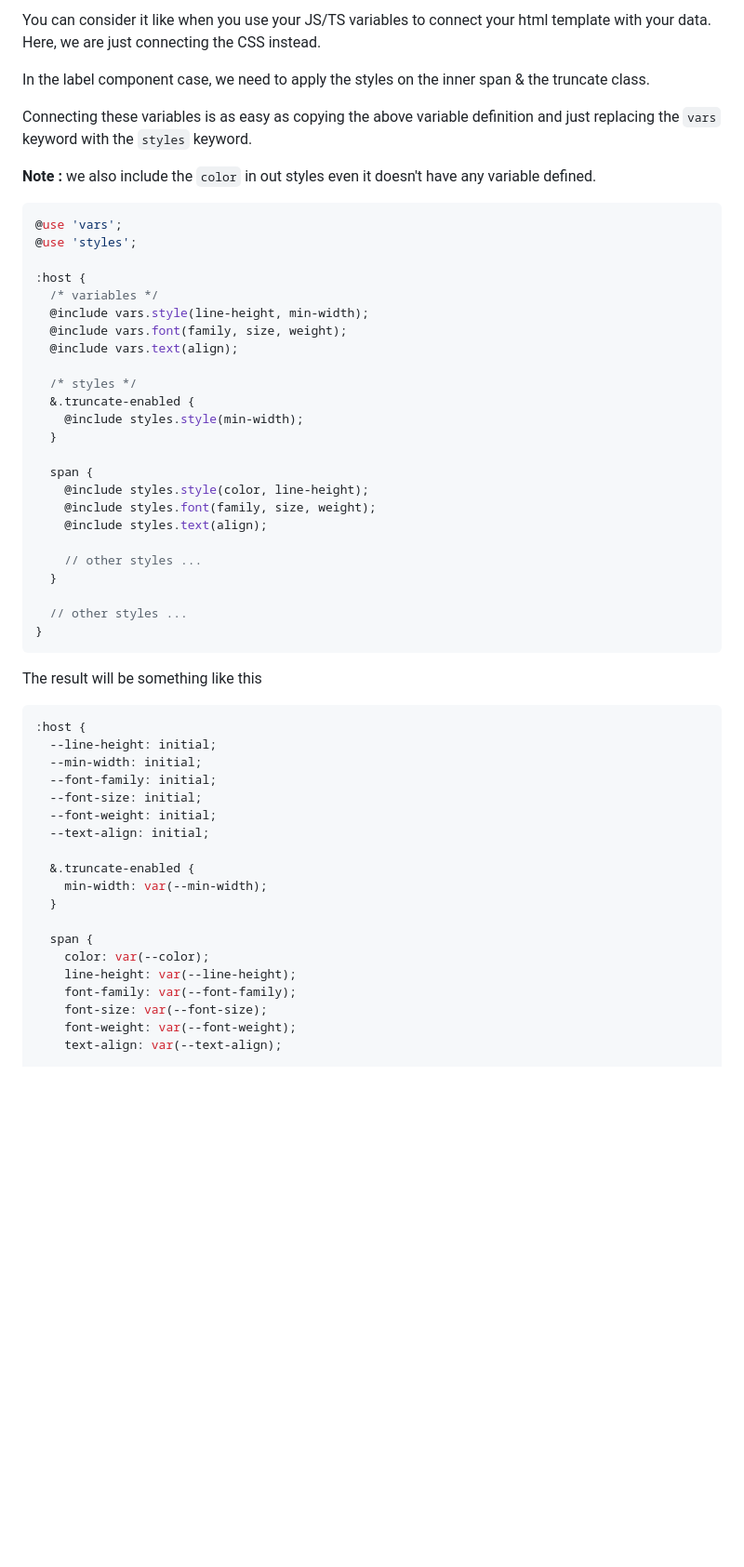
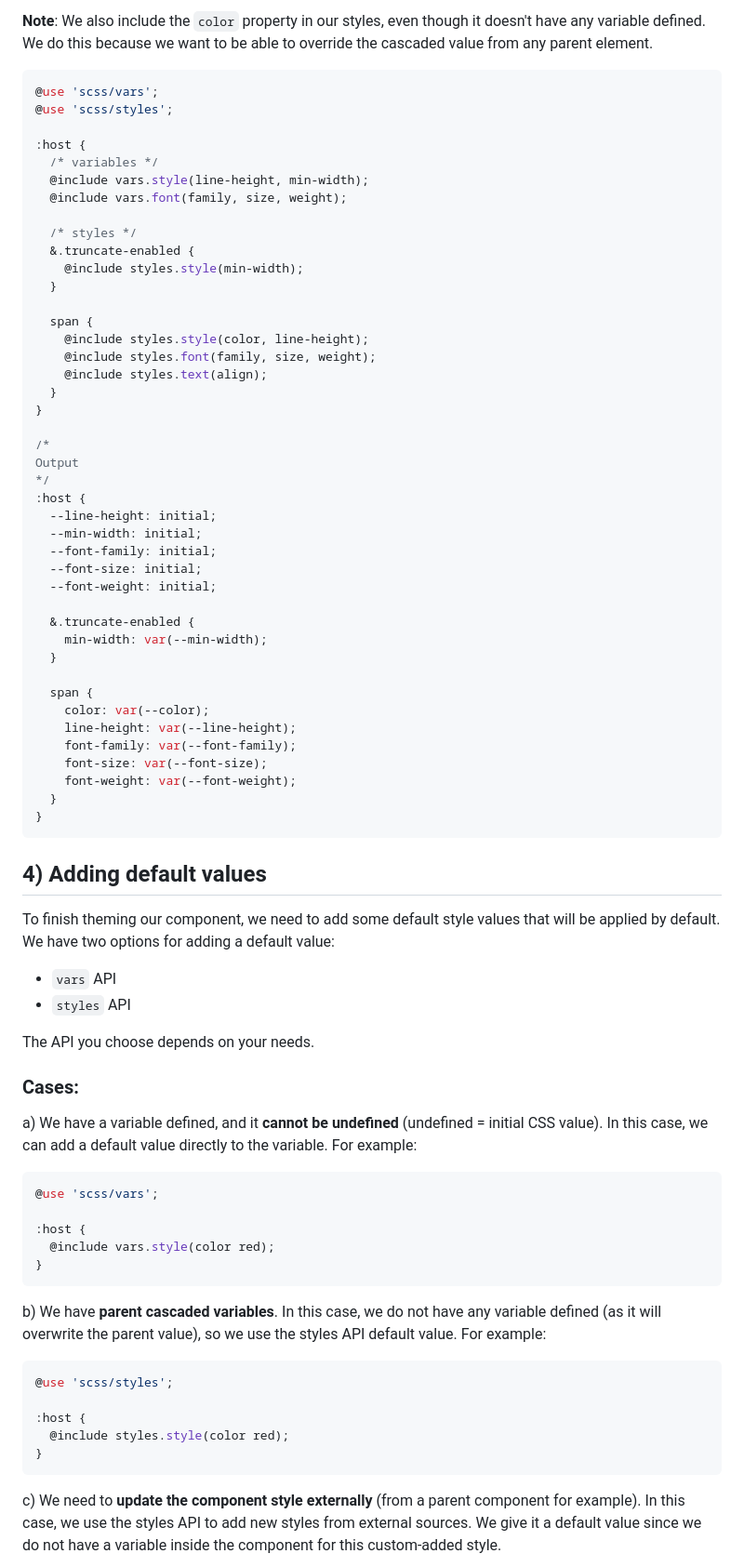
Before and after one commit to aliharakeh/scss-api, a Markdown page: README.md, the part around the change printed below. Shown: that part at 93% size. Drawn GitHub-style; blank space fills up the shorter version.

````diff
--- a/README.md
+++ b/README.md
@@ -343,23 +345,15 @@ we use the `styles` API to connect the variables to the component styles.
 
-You can consider it like when you use your JS/TS variables to connect your html template with your data. Here, we are
-just connecting the CSS instead.
-
-In the label component case, we need to apply the styles on the inner span & the truncate class.
-
-Connecting these variables is as easy as copying the above variable definition and just replacing the `vars` keyword
-with the `styles` keyword.
-
-**Note :** we also include the `color` in out styles even it doesn't have any variable defined.
+**Note**: We also include the `color` property in our styles, even though it doesn't have any variable defined. We do
+this because we want to be able to override the cascaded value from any parent element.
 
 ```scss
-@use 'vars';
-@use 'styles';
+@use 'scss/vars';
+@use 'scss/styles';
 
 :host {
   /* variables */
   @include vars.style(line-height, min-width);
   @include vars.font(family, size, weight);
-  @include vars.text(align);
 
   /* styles */
   &.truncate-enabled {
@@ -370,24 +364,18 @@ with the `styles` keyword.
     @include styles.style(color, line-height);
     @include styles.font(family, size, weight);
     @include styles.text(align);
+  }
+}
 
-    // other styles ...
-  }
-
-  // other styles ...
-}
-```
-
-The result will be something like this
-
-```scss
+/*
+Output
+*/
 :host {
   --line-height: initial;
   --min-width: initial;
   --font-family: initial;
   --font-size: initial;
   --font-weight: initial;
-  --text-align: initial;
 
   &.truncate-enabled {
     min-width: var(--min-width);
@@ -399,4 +387,47 @@ The result will be something like this
     font-family: var(--font-family);
     font-size: var(--font-size);
     font-weight: var(--font-weight);
-    text-align: var(--text-align);
+  }
+}
+```
+
+## 4) Adding default values
+
+To finish theming our component, we need to add some default style values that will be applied by default. We have two
+options for adding a default value:
+
+- `vars` API
+- `styles` API
+
+The API you choose depends on your needs.
+
+### Cases:
+
+a) We have a variable defined, and it **cannot be undefined** (undefined = initial CSS value). In this case, we can add
+a
+default value directly to the variable. For example:
+
+```scss
+@use 'scss/vars';
+
+:host {
+  @include vars.style(color red);
+}
+```
+
+b) We have **parent cascaded variables**. In this case, we do not have any variable defined (as it will overwrite the
+parent
+value), so we use the styles API default value. For example:
+
+```scss
+@use 'scss/styles';
+
+:host {
+  @include styles.style(color red);
+}
+```
+
+c) We need to **update the component style externally** (from a parent component for example). In this case, we use the
+styles API to add new styles from external sources. We give it a default value since we do not have a variable inside
+the component for this custom-added style.
+
````
Also changed, not shown: other parts of README.md (+94 -113 lines).
